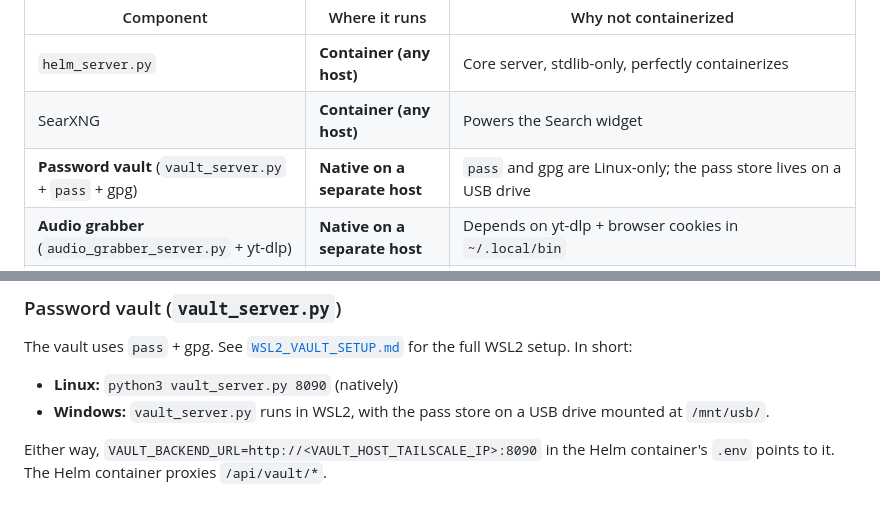
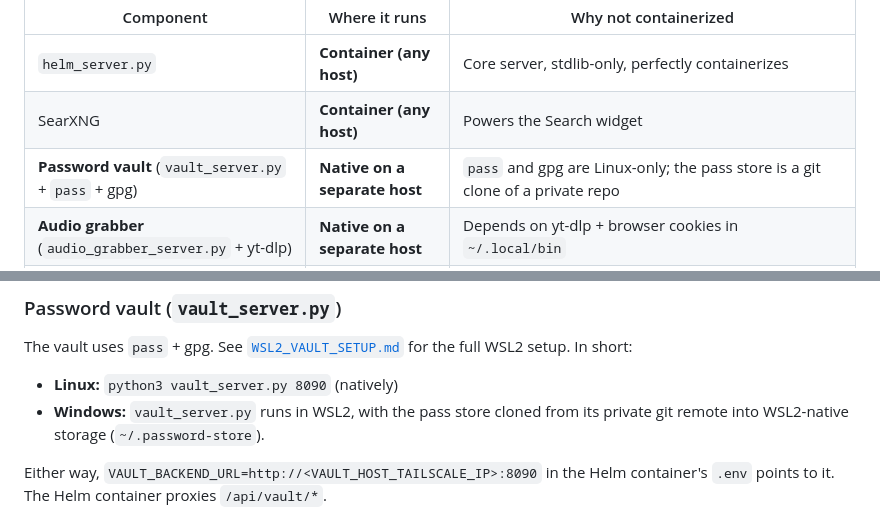
Before and after one commit to Quantic-Mirror/Helm, a Markdown page: CONTAINER_SETUP.md, 2 parts joined by grey strips. GitHub-like rendering.

```diff
--- a/CONTAINER_SETUP.md
+++ b/CONTAINER_SETUP.md
@@ -10,7 +10,7 @@ natively on a separate host:
 |---|---|---|
 | `helm_server.py` | **Container (any host)** | Core server, stdlib-only, perfectly containerizes |
 | SearXNG | **Container (any host)** | Powers the Search widget |
-| **Password vault** (`vault_server.py` + `pass` + gpg) | **Native on a separate host** | `pass` and gpg are Linux-only; the pass store lives on a USB drive |
+| **Password vault** (`vault_server.py` + `pass` + gpg) | **Native on a separate host** | `pass` and gpg are Linux-only; the pass store is a git clone of a private repo |
 | **Audio grabber** (`audio_grabber_server.py` + yt-dlp) | **Native on a separate host** | Depends on yt-dlp + browser cookies in `~/.local/bin` |
 | **Music / Wiki / Hermes tabs** | **Removed** | Music needed MPD + ncmpcpp + ttyd over WebSocket (unsupported by the proxy); Wiki.js and Hermes are no longer iframed. |
 
@@ -133,8 +133,8 @@ The vault uses `pass` + gpg. See [`WSL2_VAULT_SETUP.md`](./WSL2_VAULT_SETUP.md)
 for the full WSL2 setup. In short:
 
 - **Linux:** `python3 vault_server.py 8090` (natively)
-- **Windows:** `vault_server.py` runs in WSL2, with the pass store on a
-  USB drive mounted at `/mnt/usb/`.
+- **Windows:** `vault_server.py` runs in WSL2, with the pass store cloned
+  from its private git remote into WSL2-native storage (`~/.password-store`).
 
 Either way, `VAULT_BACKEND_URL=http://<VAULT_HOST_TAILSCALE_IP>:8090` in the
 Helm container's `.env` points to it. The Helm container proxies `/api/vault/*`.
```
Also changed, not shown: WSL2_VAULT_SETUP.md (+122 -85 lines).
